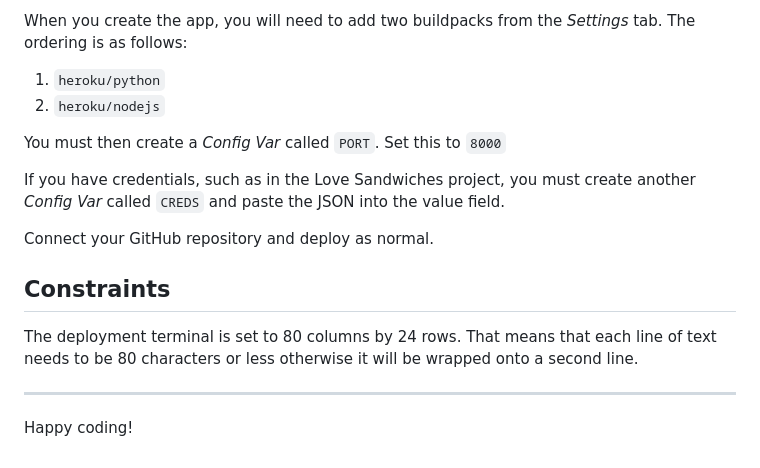
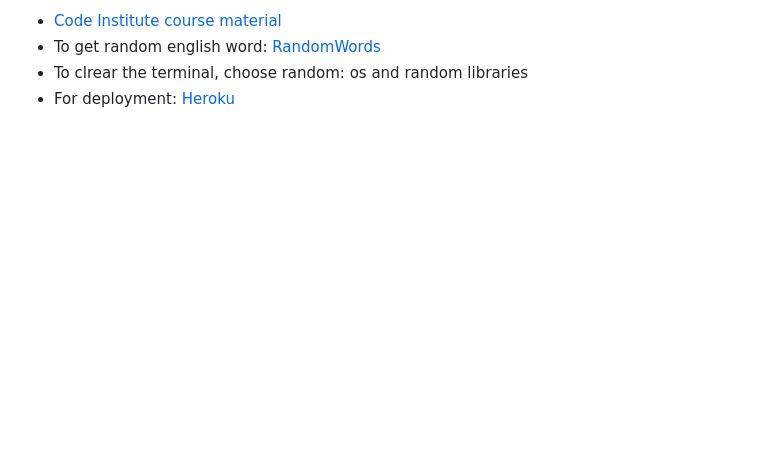
Before and after one commit to zahra-raha/game, a Markdown page: README.md, the part around one of its changes. Rendered like a GitHub page; blank space fills up the shorter version.

```diff
--- a/README.md
+++ b/README.md
@@ -97,17 +74,4 @@ This is the Code Institute student template for deploying your third portfolio p
-When you create the app, you will need to add two buildpacks from the _Settings_ tab. The ordering is as follows:
-
-1. `heroku/python`
-2. `heroku/nodejs`
-
-You must then create a _Config Var_ called `PORT`. Set this to `8000`
-
-If you have credentials, such as in the Love Sandwiches project, you must create another _Config Var_ called `CREDS` and paste the JSON into the value field.
-
-Connect your GitHub repository and deploy as normal.
-
-## Constraints
-
-The deployment terminal is set to 80 columns by 24 rows. That means that each line of text needs to be 80 characters or less otherwise it will be wrapped onto a second line.
-
------
-Happy coding!
+- [Code Institute course material](https://codeinstitute.net/)
+- To get random english word: [RandomWords](https://pypi.org/project/RandomWords/)
+- To clrear the terminal, choose random: os and random libraries
+- For deployment: [Heroku](https://www.heroku.com/)
```
Also changed, not shown: other parts of README.md (+27 -50 lines), assets/images/1.PNG (added), assets/images/2.PNG (added), assets/images/3.PNG (added), assets/images/4.PNG (added), assets/images/5.PNG (added), assets/images/6.PNG (added), 1 other file.
